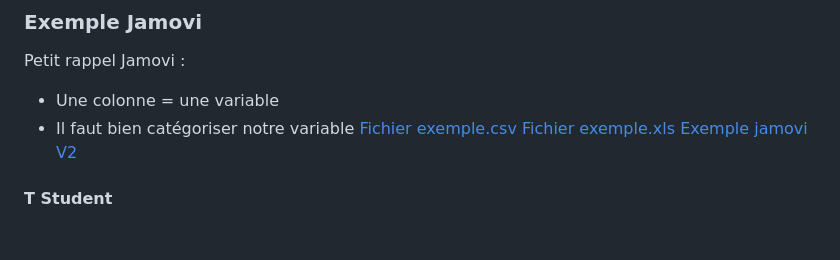
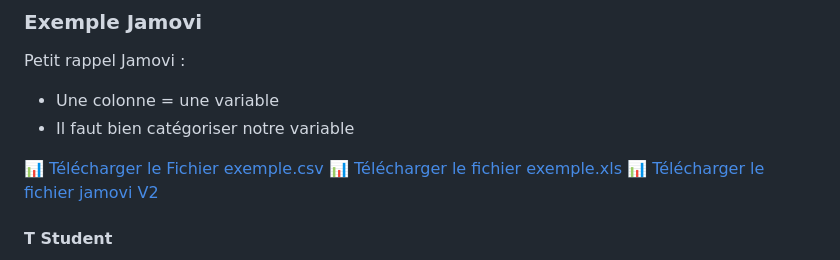
Before and after one commit to Thomcvg/Recapitulatif-statistique-licence-psychologie, a Markdown page: Index.md, the part around the change. Drawn GitHub-style; blank space fills up the shorter version.

```diff
--- a/Index.md
+++ b/Index.md
@@ -116,9 +116,11 @@ Cet article explique que les tests paramétriques classiques peuvent produire de
 Petit rappel Jamovi :
 * Une colonne = une variable
 * Il faut bien catégoriser notre variable
-  [Fichier exemple.csv](https://raw.githubusercontent.com/Thomcvg/Recapitulatif-statistique-licence-psychologie/mainFiles/Exemple_dummies.csv)
-  [Fichier exemple.xls](https://raw.githubusercontent.com/Thomcvg/Recapitulatif-statistique-licence-psychologie/mainFiles/Exemple_dummies.xls)
-[Exemple jamovi V2](https://raw.githubusercontent.com/Thomcvg/Recapitulatif-statistique-licence-psychologie/mainFiles/exemple_stat.omv)
+
+📊 [Télécharger le Fichier exemple.csv](https://raw.githubusercontent.com/Thomcvg/Recapitulatif-statistique-licence-psychologie/mainFiles/Exemple_dummies.csv)
+  📊 [Télécharger le fichier exemple.xls](https://raw.githubusercontent.com/Thomcvg/Recapitulatif-statistique-licence-psychologie/mainFiles/Exemple_dummies.xls)
+📊 [Télécharger le fichier jamovi V2](https://raw.githubusercontent.com/Thomcvg/Recapitulatif-statistique-licence-psychologie/mainFiles/exemple_stat.omv)
+
 #### T Student
 Permet de tester une différence de résultat quantitatif en fonction de 2 groupes. Utilisable pour des échantillons appariés et indépendants (Attention à bien sélectionner notre cas dans Jamovi).
 #### Corrélation bravais-pearson
```
